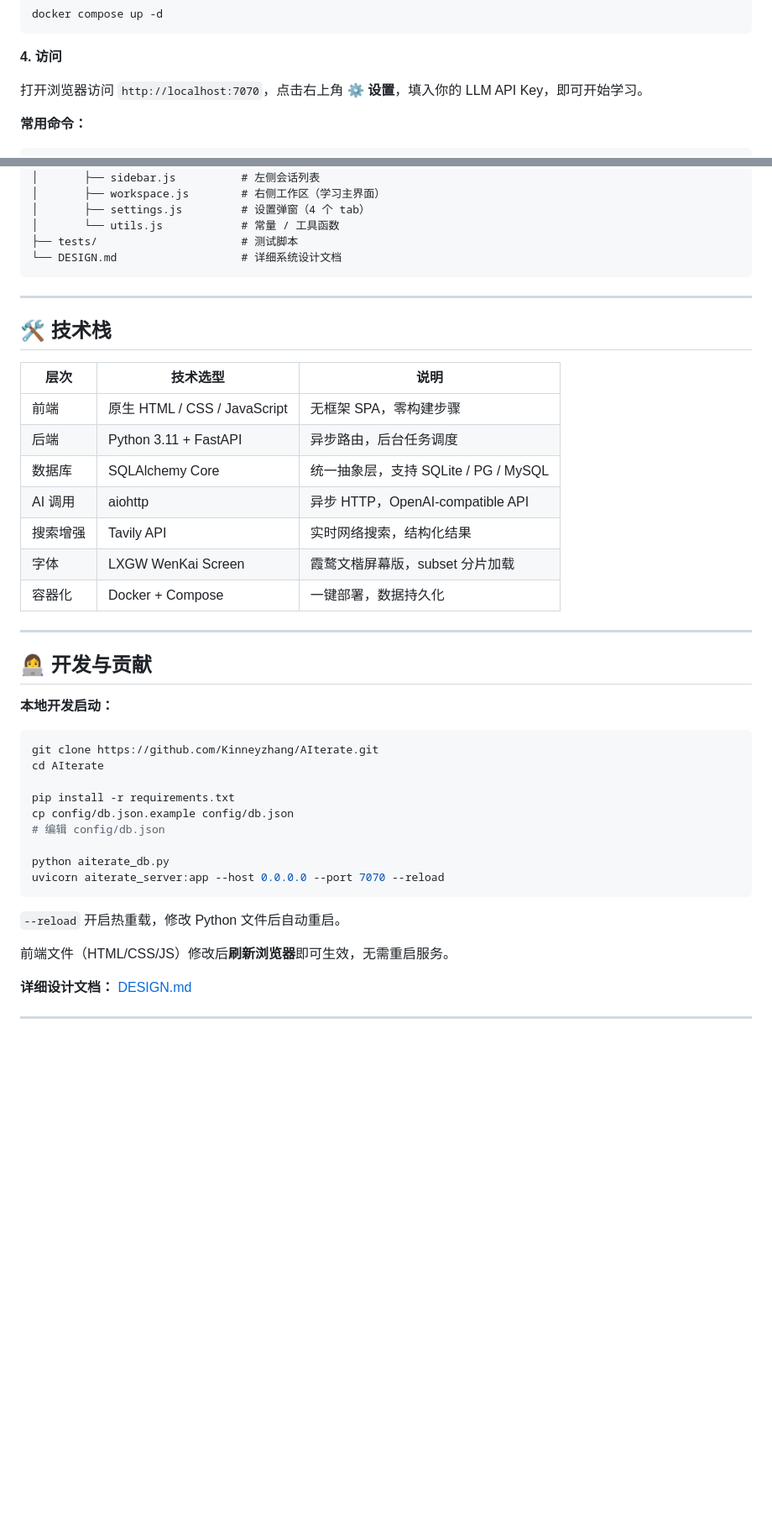
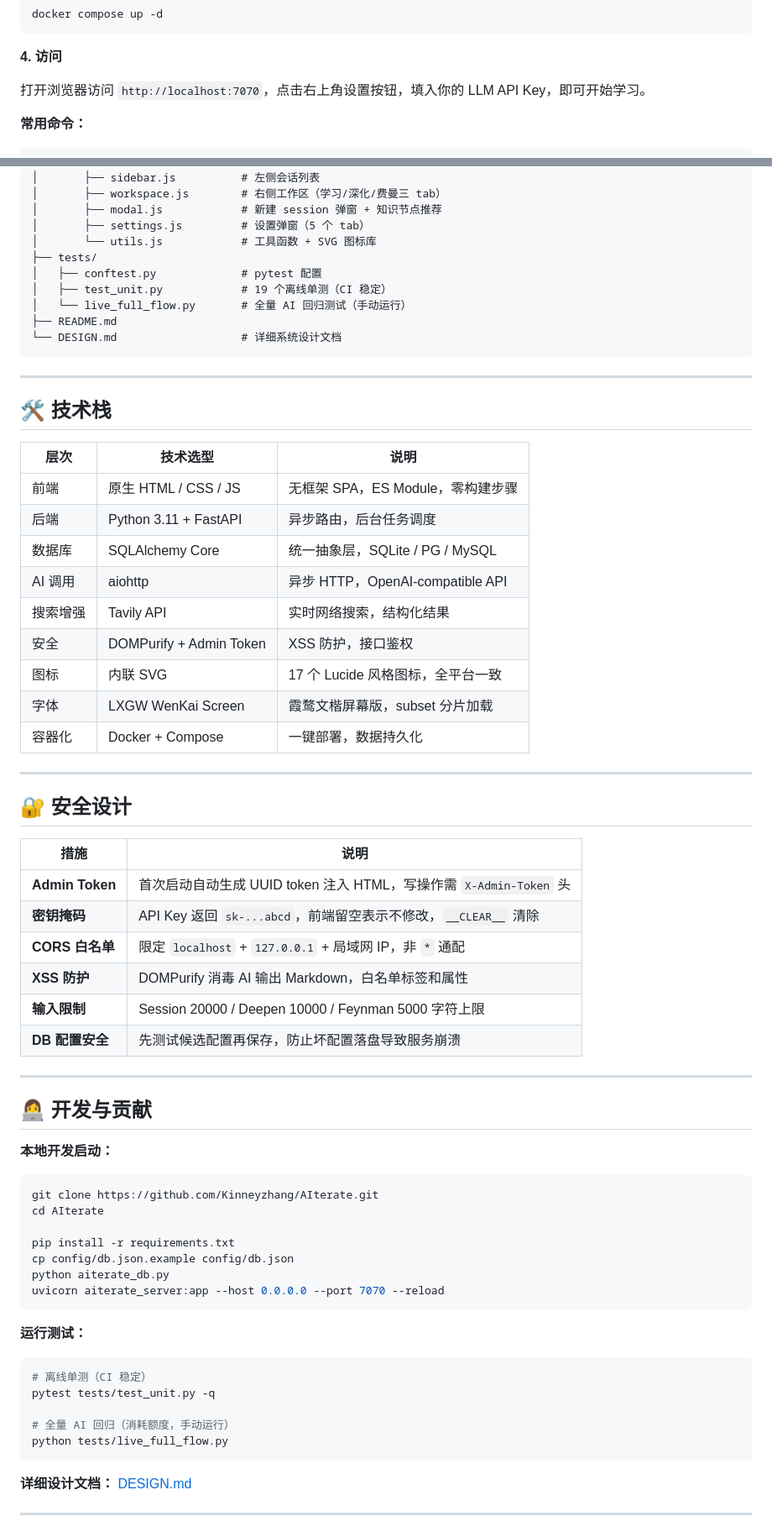
Before and after one commit to Kinneyzhang/AIterate, a Markdown page: README.md, 2 parts joined by grey strips. Shown at 84% size. Rendered like a GitHub page; blank space fills up the shorter version.

````diff
--- a/README.md
+++ b/README.md
@@ -150,7 +158,7 @@ docker compose up -d
 
 **4. 访问**
 
-打开浏览器访问 `http://localhost:7070`，点击右上角 ⚙ **设置**，填入你的 LLM API Key，即可开始学习。
+打开浏览器访问 `http://localhost:7070`，点击右上角设置按钮，填入你的 LLM API Key，即可开始学习。
 
 **常用命令：**
 
@@ -428,9 +406,14 @@ AIterate/
 │       ├── api.js              # 所有 HTTP 请求封装
 │       ├── sidebar.js          # 左侧会话列表
-│       ├── workspace.js        # 右侧工作区（学习主界面）
-│       ├── settings.js         # 设置弹窗（4 个 tab）
-│       └── utils.js            # 常量 / 工具函数
-├── tests/                      # 测试脚本
+│       ├── workspace.js        # 右侧工作区（学习/深化/费曼三 tab）
+│       ├── modal.js            # 新建 session 弹窗 + 知识节点推荐
+│       ├── settings.js         # 设置弹窗（5 个 tab）
+│       └── utils.js            # 工具函数 + SVG 图标库
+├── tests/
+│   ├── conftest.py             # pytest 配置
+│   ├── test_unit.py            # 19 个离线单测（CI 稳定）
+│   └── live_full_flow.py       # 全量 AI 回归测试（手动运行）
+├── README.md
 └── DESIGN.md                   # 详细系统设计文档
 ```
 
@@ -440,13 +423,28 @@ AIterate/
 
 | 层次 | 技术选型 | 说明 |
 |------|----------|------|
-| 前端 | 原生 HTML / CSS / JavaScript | 无框架 SPA，零构建步骤 |
+| 前端 | 原生 HTML / CSS / JS | 无框架 SPA，ES Module，零构建步骤 |
 | 后端 | Python 3.11 + FastAPI | 异步路由，后台任务调度 |
-| 数据库 | SQLAlchemy Core | 统一抽象层，支持 SQLite / PG / MySQL |
+| 数据库 | SQLAlchemy Core | 统一抽象层，SQLite / PG / MySQL |
 | AI 调用 | aiohttp | 异步 HTTP，OpenAI-compatible API |
 | 搜索增强 | Tavily API | 实时网络搜索，结构化结果 |
+| 安全 | DOMPurify + Admin Token | XSS 防护，接口鉴权 |
+| 图标 | 内联 SVG | 17 个 Lucide 风格图标，全平台一致 |
 | 字体 | LXGW WenKai Screen | 霞鹜文楷屏幕版，subset 分片加载 |
 | 容器化 | Docker + Compose | 一键部署，数据持久化 |
+
+---
+
+## 🔐 安全设计
+
+| 措施 | 说明 |
+|------|------|
+| **Admin Token** | 首次启动自动生成 UUID token 注入 HTML，写操作需 `X-Admin-Token` 头 |
+| **密钥掩码** | API Key 返回 `sk-...abcd`，前端留空表示不修改，`__CLEAR__` 清除 |
+| **CORS 白名单** | 限定 `localhost` + `127.0.0.1` + 局域网 IP，非 `*` 通配 |
+| **XSS 防护** | DOMPurify 消毒 AI 输出 Markdown，白名单标签和属性 |
+| **输入限制** | Session 20000 / Deepen 10000 / Feynman 5000 字符上限 |
+| **DB 配置安全** | 先测试候选配置再保存，防止坏配置落盘导致服务崩溃 |
 
 ---
 
@@ -460,15 +458,19 @@ cd AIterate
 
 pip install -r requirements.txt
 cp config/db.json.example config/db.json
-# 编辑 config/db.json
-
 python aiterate_db.py
 uvicorn aiterate_server:app --host 0.0.0.0 --port 7070 --reload
 ```
 
-`--reload` 开启热重载，修改 Python 文件后自动重启。
+**运行测试：**
 
-前端文件（HTML/CSS/JS）修改后**刷新浏览器**即可生效，无需重启服务。
+```bash
+# 离线单测（CI 稳定）
+pytest tests/test_unit.py -q
+
+# 全量 AI 回归（消耗额度，手动运行）
+python tests/live_full_flow.py
+```
 
 **详细设计文档：** [DESIGN.md](./DESIGN.md)
 
````
Also changed, not shown: other parts of README.md (+32 -54 lines), DESIGN.md (+215 -295 lines).
